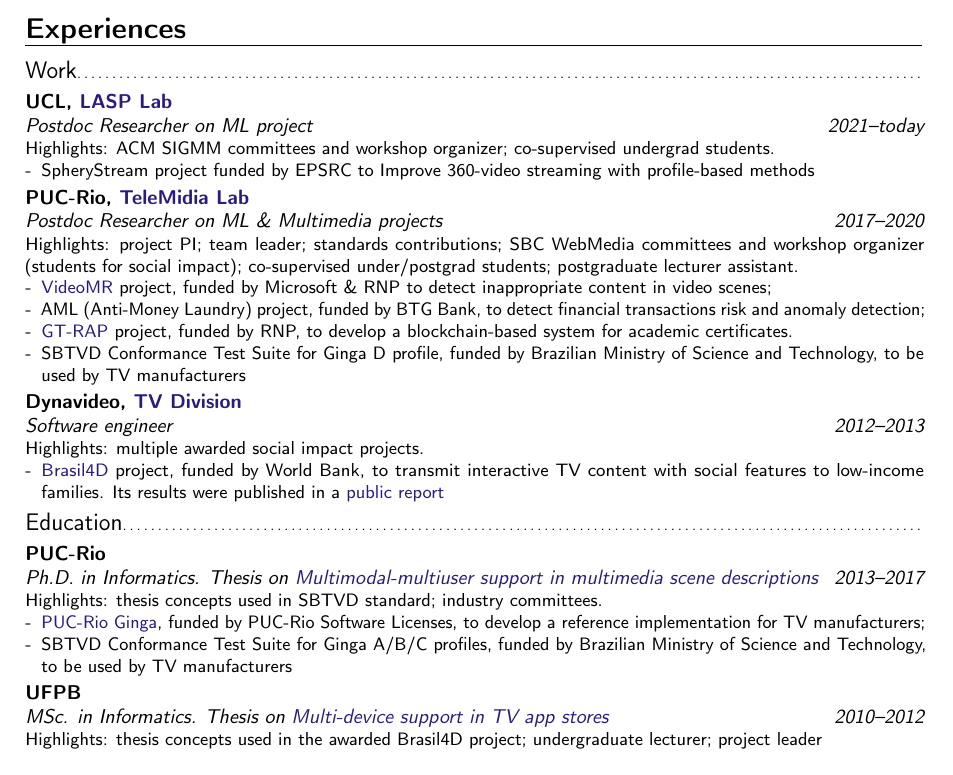
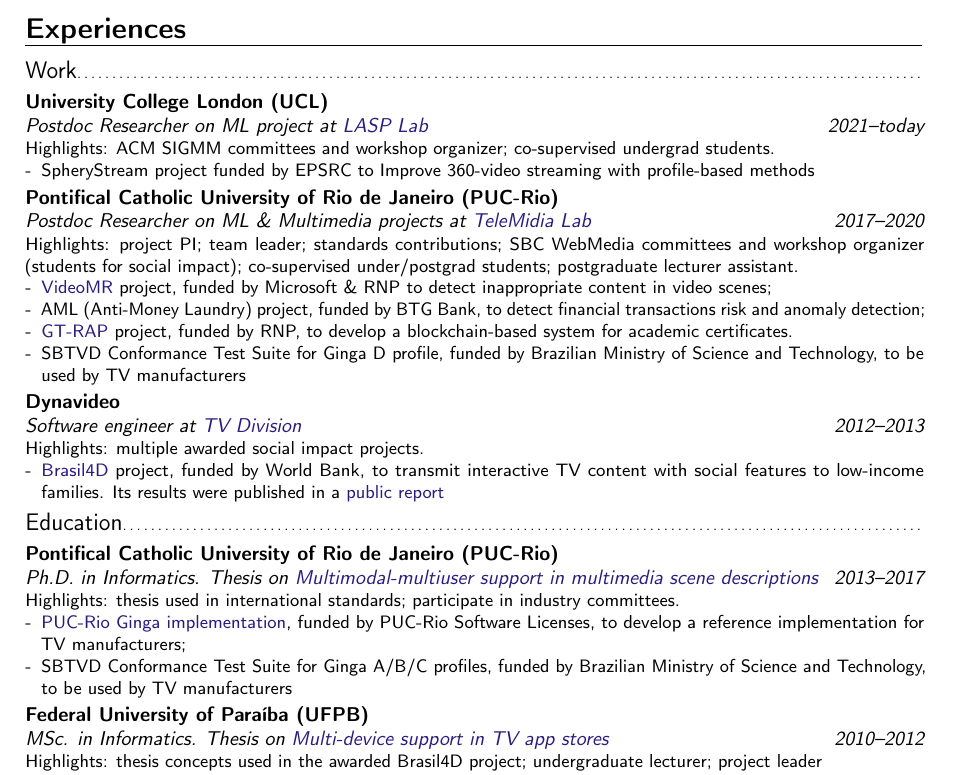
Before and after one commit to alanlivio/alanlivio.github.io, a LaTeX CV (latex/cv.tex): part of page 1 of 3, cut so that both start at the same text. Compiled offline with pdfLaTeX.

Commit message:
update to long places names

```diff
--- a/latex/cv.tex
+++ b/latex/cv.tex
@@ -33,13 +33,13 @@
 %%%%%%%%%%%%%%%%%%%%%%%%%%%%%%%%%%%%%%%%
 
 \subsection{Work}
-\cventry{2021--today}{Postdoc Researcher on ML project}{UCL, \href{https://laspucl2016.com}{LASP Lab}}{}{}{
+\cventry{2021--today}{Postdoc Researcher on ML project at \href{https://laspucl2016.com}{LASP Lab}}{University College London (UCL)}{}{}{
   Highlights: ACM SIGMM committees and workshop organizer; co-supervised undergrad students.
   \begin{itemize}
     \item SpheryStream project funded by EPSRC to Improve 360-video streaming with profile-based methods
   \end{itemize}
 }
-\cventry{2017--2020}{Postdoc Researcher on ML \& Multimedia projects}{PUC-Rio, \href{http://telemidia.puc-rio.br/}{TeleMidia Lab}}{}{}{
+\cventry{2017--2020}{Postdoc Researcher on ML \& Multimedia projects at \href{http://telemidia.puc-rio.br/}{TeleMidia Lab}}{Pontifical Catholic University of Rio de Janeiro (PUC-Rio)}{}{}{
   Highlights: project PI; team leader; standards contributions; SBC WebMedia committees and workshop organizer (students for social impact); co-supervised under/postgrad students; postgraduate lecturer assistant.
   \begin{itemize}
     \item \href{https://www.rnp.br/en/rnp-and-microsoft-challenge-artificial-intelligence}{VideoMR} project, funded by Microsoft \& RNP to detect inappropriate content in video scenes;
@@ -48,7 +48,7 @@
     \item SBTVD Conformance Test Suite for Ginga D profile, funded by Brazilian Ministry of Science and Technology, to be used by TV manufacturers
   \end{itemize}
 }
-\cventry{2012--2013}{Software engineer}{Dynavideo, \href{https://www.dynavideo.com.br}{TV Division}}{}{}{
+\cventry{2012--2013}{Software engineer at \href{https://www.dynavideo.com.br}{TV Division}}{Dynavideo}{}{}{
   Highlights: multiple awarded social impact projects.
   \begin{itemize}
     \item \href{http://www.ebc.com.br/brasil-4d}{Brasil4D} project, funded by World Bank, to transmit interactive TV content with social features to low-income families. Its results were published in a \href{http://documents.worldbank.org/curated/en/232621468230956108/pdf/809560WP0PORTU0Box0379824B00PUBLIC0.pdf}{public report}
@@ -56,21 +56,21 @@
 }
 
 \subsection{Education}
-\cventry{2013--2017}{Ph.D. in Informatics. Thesis on \href{https://doi.org/10.17771/PUCRio.acad.32313}{Multimodal-multiuser support in multimedia scene descriptions}}{PUC-Rio}{}{}{
-  Highlights: thesis concepts used in SBTVD standard; industry committees.
+\cventry{2013--2017}{Ph.D. in Informatics. Thesis on \href{https://doi.org/10.17771/PUCRio.acad.32313}{Multimodal-multiuser support in multimedia scene descriptions}}{Pontifical Catholic University of Rio de Janeiro (PUC-Rio)}{}{}{
+  Highlights: thesis used in international standards; participate in industry committees.
   \begin{itemize}
-    \item \href{https://github.com/TeleMidia/ginga}{PUC-Rio Ginga}, funded by PUC-Rio Software Licenses, to develop a reference implementation for TV manufacturers;
+    \item \href{https://github.com/TeleMidia/ginga}{PUC-Rio Ginga implementation}, funded by PUC-Rio Software Licenses, to develop a reference implementation for TV manufacturers;
     \item SBTVD Conformance Test Suite for Ginga A/B/C profiles, funded by Brazilian Ministry of Science and Technology, to be used by TV manufacturers
   \end{itemize}
 }
-\cventry{2010--2012}{MSc. in Informatics. Thesis on  \href{https://dl.acm.org/doi/10.1145/2526188.2526239}{Multi-device support in TV app stores}}{UFPB}{}{}{
+\cventry{2010--2012}{MSc. in Informatics. Thesis on  \href{https://dl.acm.org/doi/10.1145/2526188.2526239}{Multi-device support in TV app stores}}{Federal University of Paraíba (UFPB)}{}{}{
   Highlights: thesis concepts used in the awarded Brasil4D project; undergraduate lecturer; project leader
   \begin{itemize}
     \item \href{http://www.redetic.rnp.br/ctic/2019/01/29/ginga-appstore/}{GingaStore}, funded by RNP, to design a broadband system to deliver TV applications;
     \item \href{http://www.redetic.rnp.br/ctic/2019/01/29/arttvdi/}{Art TVDI}, funded by RNP, to design agile methods for TV applications development;
   \end{itemize}
 }
-\cventry{2005--2009}{BSc. in Computer Science. Final report on Component-based architecture for TV middleware}{UFPB}{}{}{
+\cventry{2005--2009}{BSc. in Computer Science. Final report on Component-based architecture for TV middleware}{Federal University of Paraíba (UFPB)}{}{}{
   \begin{itemize}
     \item \href{http://www.redetic.rnp.br/ctic/2019/01/29/gingarap-gingafrevo/}{Ginga CDN}, funded by RNP, to develop reusable TV middleware components.
     \item Tutor on Analysis and design of Algorithms;
```
